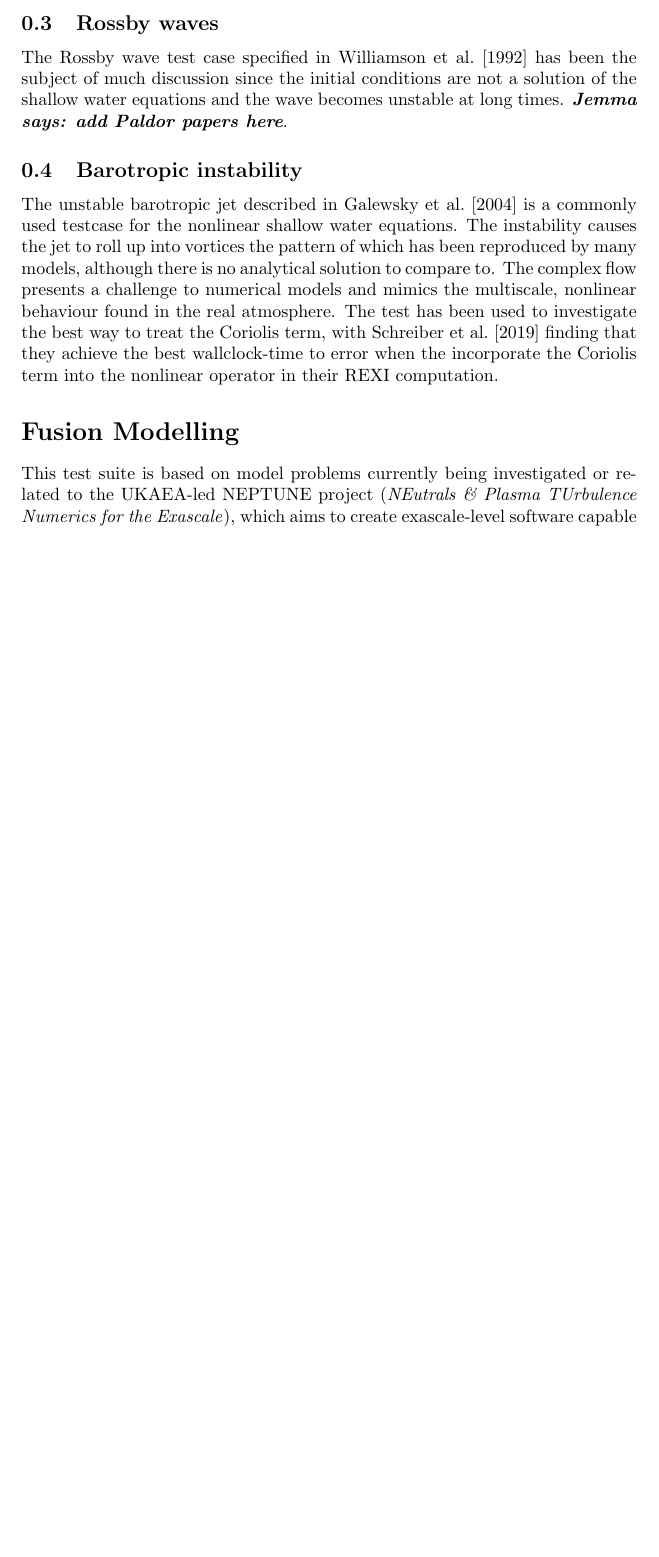
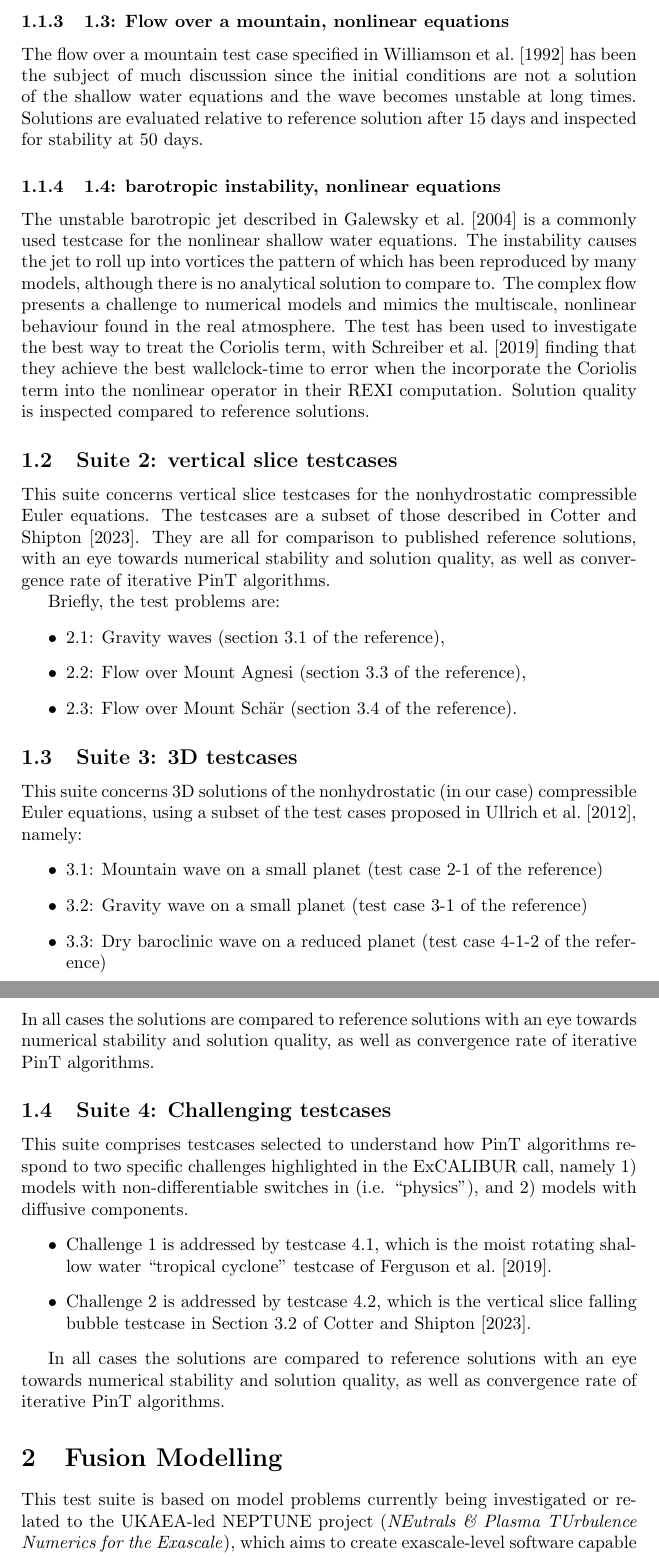
Before and after one commit to jshipton/APinTA_testcases, a LaTeX document (docs/testcases.tex): part of page 2 of 4 before the commit and two parts of pages 2 and 3 of 5 after it, the two joined at a grey line, cut at the place of the change, the shorter picture padded with empty space. Compiled offline with pdfLaTeX.

Commit message:
update testcases

```diff
--- a/docs/testcases.tex
+++ b/docs/testcases.tex
@@ -43,13 +45,15 @@ provide a way to analyse numerical dispersion errors. They have been
 used for the linear shallow water equations on the f-plane and
 f-sphere \citep{schreiber2018beyond, schreiber2019parallel}.
 
-\subsection{Rossby waves}
-The Rossby wave test case specified in \citet{williamson1992standard}
-has been the subject of much discussion since the initial conditions
-are not a solution of the shallow water equations and the wave becomes
-unstable at long times. \Jemmacomment{add Paldor papers here}.
+\subsubsection{1.3: Flow over a mountain, nonlinear equations}
+The flow over a mountain test case specified in
+\citet{williamson1992standard} has been the subject of much discussion
+since the initial conditions are not a solution of the shallow water
+equations and the wave becomes unstable at long times. Solutions are
+evaluated relative to reference solution after 15 days and inspected
+for stability at 50 days.
 
-\subsection{Barotropic instability}
+\subsubsection{1.4: barotropic instability, nonlinear equations}
 The unstable barotropic jet described in \citet{galewsky2004initial}
 is a commonly used testcase for the nonlinear shallow water
 equations. The instability causes the jet to roll up into vortices the
@@ -60,15 +64,63 @@ behaviour found in the real atmosphere. The test has been used to
 investigate the best way to treat the Coriolis term, with
 \citet{schreiber2019exponential} finding that they achieve the best
 wallclock-time to error when the incorporate the Coriolis term into
-the nonlinear operator in their REXI computation.
+the nonlinear operator in their REXI computation. Solution quality
+is inspected compared to reference solutions.
 
-\section*{Fusion Modelling}
+\subsection{Suite 2: vertical slice testcases}
+This suite concerns vertical slice testcases for the nonhydrostatic
+compressible Euler equations. The testcases are a subset of those
+described in \citet{cotter2022compatible}.  They are all for
+comparison to published reference solutions, with an eye towards
+numerical stability and solution quality, as well as convergence
+rate of iterative PinT algorithms.
 
-This test suite is based on model problems currently being investigated or
-related to the UKAEA-led NEPTUNE project (\emph{NEutrals \& Plasma TUrbulence
-  Numerics for the Exascale}), which aims to create exascale-level software
-capable of modelling the plasma edge of a thermonuclear tokamak plasma. The two
-test cases below relate to
+Briefly, the test problems
+are:
+\begin{itemize}
+\item 2.1: Gravity waves (section 3.1 of the reference),
+\item 2.2: Flow over Mount Agnesi (section 3.3 of the reference),
+\item 2.3: Flow over Mount Sch\"ar (section 3.4 of the reference).
+\end{itemize}
+
+\subsection{Suite 3: 3D testcases}
+This suite concerns 3D solutions of the nonhydrostatic (in our case)
+compressible Euler equations, using a subset of the test cases proposed
+in \citet{ullrich2012dynamical}, namely:
+\begin{itemize}
+\item 3.1: Mountain wave on a small planet (test case 2-1 of the reference)
+\item 3.2: Gravity wave on a small planet (test case 3-1 of the reference)
+\item 3.3: Dry baroclinic wave on a reduced planet (test case 4-1-2 of
+  the reference)
+\end{itemize}
+In all cases the solutions are compared to reference solutions with an
+eye towards numerical stability and solution quality, as well as
+convergence rate of iterative PinT algorithms.
+
+\subsection{Suite 4: Challenging testcases}
+This suite comprises testcases selected to understand how PinT
+algorithms respond to two specific challenges highlighted in the
+ExCALIBUR call, namely 1) models with non-differentiable switches in
+(i.e. ``physics''), and 2) models with diffusive components.
+\begin{itemize}
+\item Challenge 1 is addressed by testcase 4.1, which is the moist rotating
+shallow water ``tropical cyclone'' testcase of \citet{ferguson2019assessing}.
+\item Challenge 2 is addressed by testcase 4.2, which is the vertical slice
+falling bubble testcase in Section 3.2 of \citet{cotter2022compatible}.
+\end{itemize}
+
+In all cases the solutions are compared to reference solutions with an
+eye towards numerical stability and solution quality, as well as
+convergence rate of iterative PinT algorithms.
+
+\section{Fusion Modelling}
+
+This test suite is based on model problems currently being
+investigated or related to the UKAEA-led NEPTUNE project
+(\emph{NEutrals \& Plasma TUrbulence Numerics for the Exascale}),
+which aims to create exascale-level software capable of modelling the
+plasma edge of a thermonuclear tokamak plasma. The two test cases
+below relate to
 
 \subsection{Anisotropic heat equation}
 
```
Also changed, not shown: docs/references.bib (+26 -0 lines), docs/testcases.tex (24 more changed lines).
